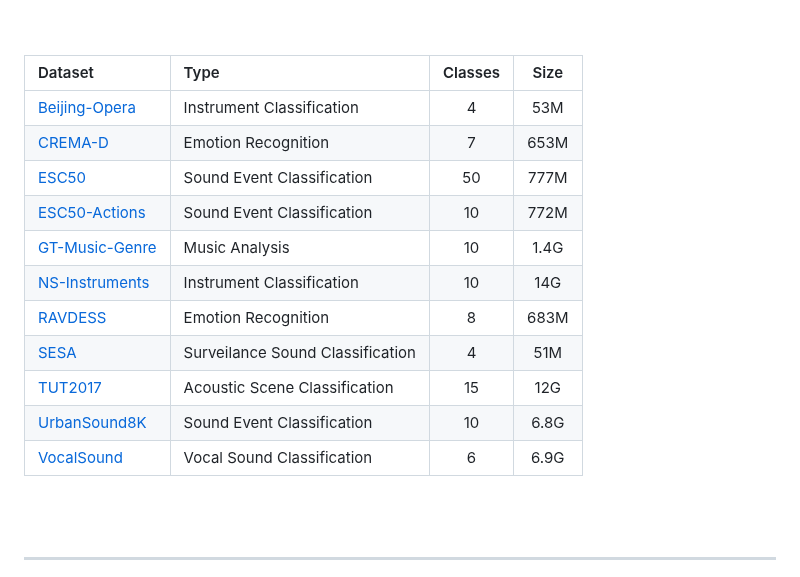
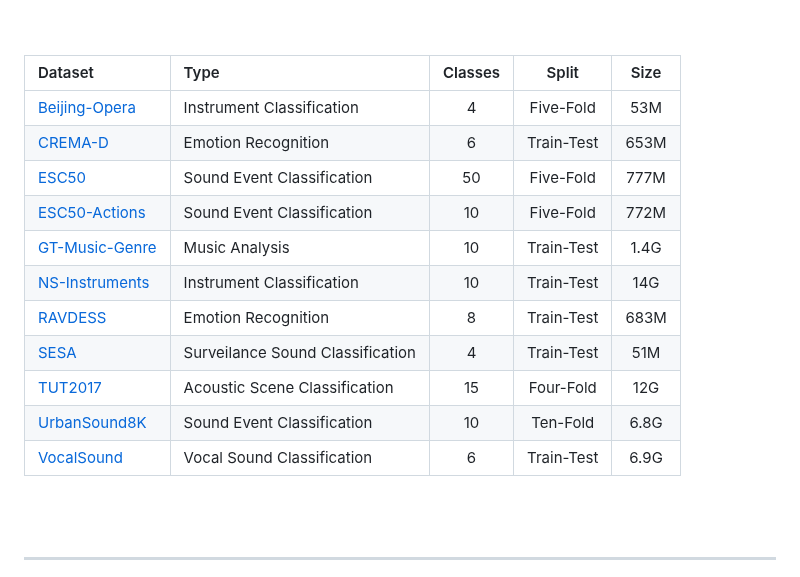
Before and after one commit to asif-hanif/palm, a Markdown page: DATASETS.md, the part around the change. Rendered like a GitHub page.

```diff
--- a/DATASETS.md
+++ b/DATASETS.md
@@ -47,19 +47,19 @@ Each CSV file includes the following columns:
 <br>
 <br>
 
-| Dataset | Type | Classes | Size |
-|:-- |:-- |:--: |:--: |
-| [Beijing-Opera](#beijing-opera) | Instrument Classification | 4 | 53M
-| [CREMA-D](#crema-d) | Emotion Recognition | 7 | 653M
-| [ESC50](#esc50) | Sound Event Classification | 50 | 777M
-| [ESC50-Actions](#esc50-actions) | Sound Event Classification | 10 | 772M
-| [GT-Music-Genre](#gt-music-genre) | Music Analysis | 10 | 1.4G
-| [NS-Instruments](#ns-instruments) | Instrument Classification | 10 | 14G
-| [RAVDESS](#ravdess) | Emotion Recognition | 8 | 683M
-| [SESA](#sesa) | Surveilance Sound Classification | 4 | 51M
-| [TUT2017](#tut2017) | Acoustic Scene Classification | 15 | 12G
-| [UrbanSound8K](#urbansound8k) | Sound Event Classification | 10 | 6.8G
-| [VocalSound](#vocalsound) | Vocal Sound Classification | 6 | 6.9G
+| Dataset | Type | Classes | Split | Size |
+|:-- |:-- |:--: |:--: | :--: |
+| [Beijing-Opera](#beijing-opera) | Instrument Classification | 4 | Five-Fold | 53M
+| [CREMA-D](#crema-d) | Emotion Recognition | 6 | Train-Test | 653M
+| [ESC50](#esc50) | Sound Event Classification | 50 | Five-Fold | 777M
+| [ESC50-Actions](#esc50-actions) | Sound Event Classification | 10 | Five-Fold | 772M
+| [GT-Music-Genre](#gt-music-genre) | Music Analysis | 10 | Train-Test | 1.4G
+| [NS-Instruments](#ns-instruments) | Instrument Classification | 10 | Train-Test | 14G
+| [RAVDESS](#ravdess) | Emotion Recognition | 8 | Train-Test | 683M
+| [SESA](#sesa) | Surveilance Sound Classification | 4 | Train-Test | 51M
+| [TUT2017](#tut2017) | Acoustic Scene Classification | 15 | Four-Fold | 12G
+| [UrbanSound8K](#urbansound8k) | Sound Event Classification | 10 | Ten-Fold | 6.8G
+| [VocalSound](#vocalsound) | Vocal Sound Classification | 6 | Train-Test | 6.9G
 
 <br><br>
 <hr><hr>
```
